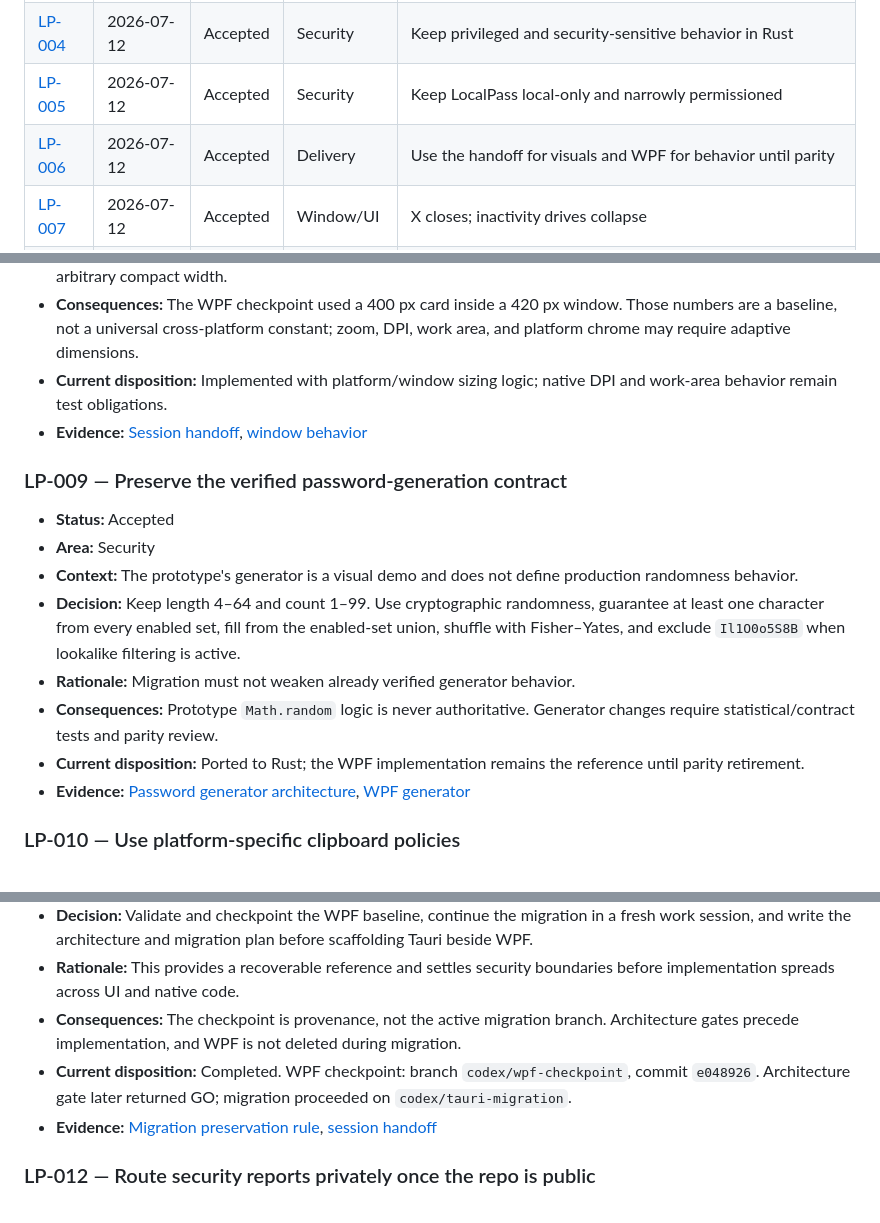
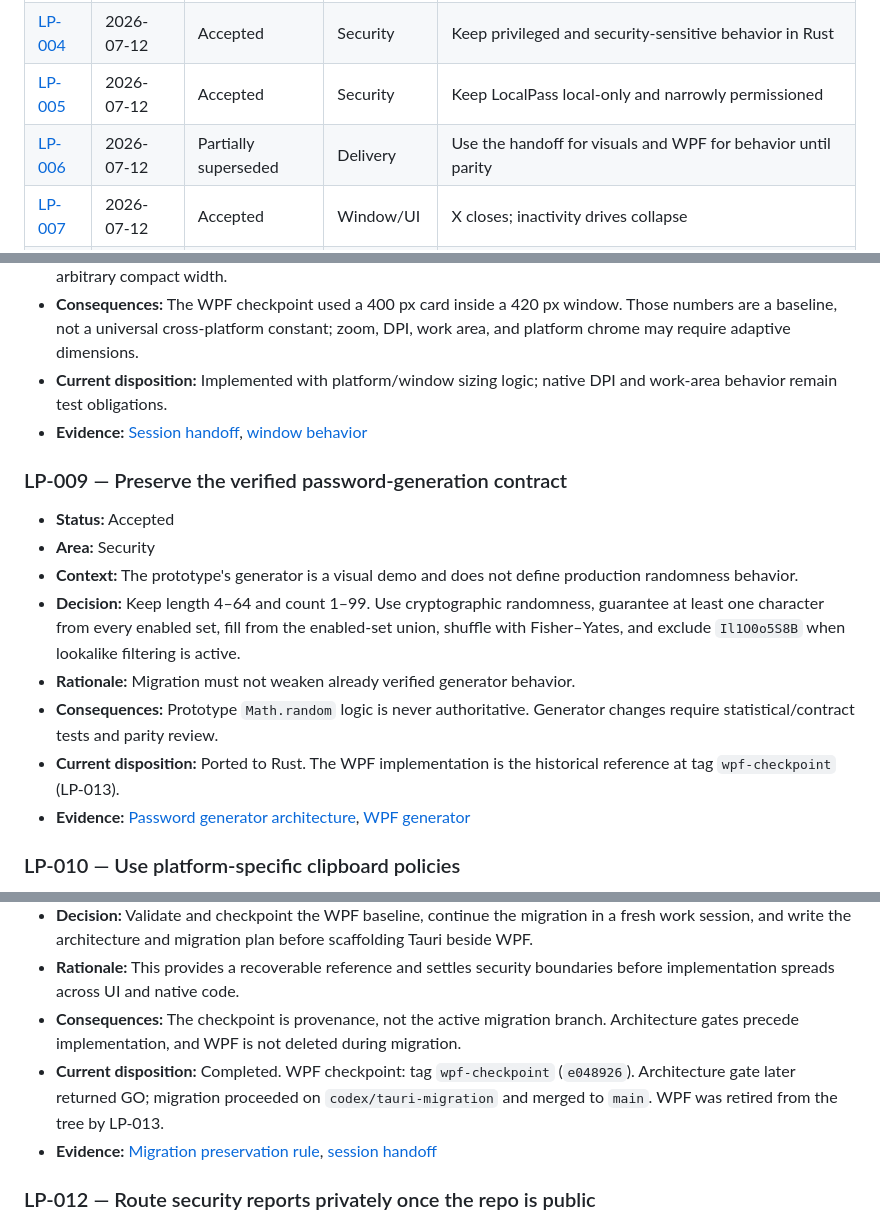
Before and after one commit to wcvessels/local-pass-tool, a Markdown page: docs/DECISION_LOG.md, 3 parts joined by grey strips. Drawn GitHub-style.

```diff
--- a/docs/DECISION_LOG.md
+++ b/docs/DECISION_LOG.md
@@ -20,7 +21,7 @@ The initial entries normalize decisions made during the 2026-07-12 LocalPass UI
 | [LP-003](#lp-003--keep-the-frontend-framework-free) | 2026-07-12 | Accepted | Architecture | Use vanilla TypeScript, HTML, and CSS; no React |
 | [LP-004](#lp-004--keep-privileged-behavior-in-rust) | 2026-07-12 | Accepted | Security | Keep privileged and security-sensitive behavior in Rust |
 | [LP-005](#lp-005--keep-localpass-local-only-and-narrowly-permissioned) | 2026-07-12 | Accepted | Security | Keep LocalPass local-only and narrowly permissioned |
-| [LP-006](#lp-006--separate-visual-and-behavioral-authority) | 2026-07-12 | Accepted | Delivery | Use the handoff for visuals and WPF for behavior until parity |
+| [LP-006](#lp-006--separate-visual-and-behavioral-authority) | 2026-07-12 | Partially superseded | Delivery | Use the handoff for visuals and WPF for behavior until parity |
 | [LP-007](#lp-007--close-with-x-and-collapse-on-inactivity) | 2026-07-12 | Accepted | Window/UI | X closes; inactivity drives collapse |
 | [LP-008](#lp-008--prefer-content-fit-over-a-fixed-compact-width) | 2026-07-12 | Accepted | Window/UI | Expand or adapt width rather than clip password rows |
 | [LP-009](#lp-009--preserve-the-verified-password-generation-contract) | 2026-07-12 | Accepted | Security | Preserve the verified generator contract |
@@ -127,8 +129,8 @@ The initial entries normalize decisions made during the 2026-07-12 LocalPass UI
 - **Decision:** Keep length 4–64 and count 1–99. Use cryptographic randomness, guarantee at least one character from every enabled set, fill from the enabled-set union, shuffle with Fisher–Yates, and exclude `Il1O0o5S8B` when lookalike filtering is active.
 - **Rationale:** Migration must not weaken already verified generator behavior.
 - **Consequences:** Prototype `Math.random` logic is never authoritative. Generator changes require statistical/contract tests and parity review.
-- **Current disposition:** Ported to Rust; the WPF implementation remains the reference until parity retirement.
-- **Evidence:** [Password generator architecture](TAURI_ARCHITECTURE.md#password-generator), [WPF generator](../src/Core.cs)
+- **Current disposition:** Ported to Rust. The WPF implementation is the historical reference at tag `wpf-checkpoint` (LP-013).
+- **Evidence:** [Password generator architecture](TAURI_ARCHITECTURE.md#password-generator), [WPF generator](https://github.com/wcvessels/local-pass-tool/blob/wpf-checkpoint/src/Core.cs)
 
 ### LP-010 — Use platform-specific clipboard policies
 
@@ -149,8 +151,8 @@ The initial entries normalize decisions made during the 2026-07-12 LocalPass UI
 - **Decision:** Validate and checkpoint the WPF baseline, continue the migration in a fresh work session, and write the architecture and migration plan before scaffolding Tauri beside WPF.
 - **Rationale:** This provides a recoverable reference and settles security boundaries before implementation spreads across UI and native code.
 - **Consequences:** The checkpoint is provenance, not the active migration branch. Architecture gates precede implementation, and WPF is not deleted during migration.
-- **Current disposition:** Completed. WPF checkpoint: branch `codex/wpf-checkpoint`, commit `e048926`. Architecture gate later returned GO; migration proceeded on `codex/tauri-migration`.
-- **Evidence:** [Migration preservation rule](TAURI_MIGRATION_PLAN.md#preservation-rule), [session handoff](../_SESSION_NOTES_2026-07-12_1744_random-password-generator-utility.md)
+- **Current disposition:** Completed. WPF checkpoint: tag `wpf-checkpoint` (`e048926`). Architecture gate later returned GO; migration proceeded on `codex/tauri-migration` and merged to `main`. WPF was retired from the tree by LP-013.
+- **Evidence:** [Migration preservation rule](https://github.com/wcvessels/local-pass-tool/blob/wpf-final/_design/TAURI_MIGRATION_PLAN.md#preservation-rule), [session handoff](https://github.com/wcvessels/local-pass-tool/blob/wpf-final/_SESSION_NOTES_2026-07-12_1744_random-password-generator-utility.md)
 
 ### LP-012 — Route security reports privately once the repo is public
 
```
Also changed, not shown: other parts of docs/DECISION_LOG.md (+24 -11 lines).
